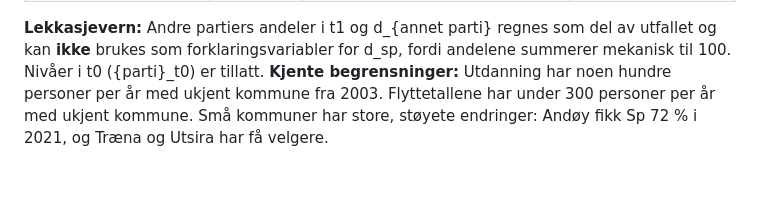
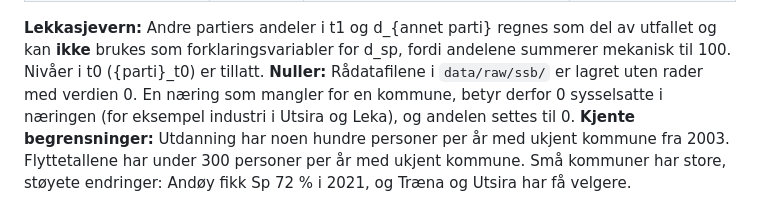
Before and after one commit to oystess/valg_analyser, a Markdown page: turnering/data/datadictionary.md, the part around the change. GitHub-like rendering; blank space fills up the shorter version.

Commit message:
0K: datakontroll godkjent; dokumenter nuller i næringsdata
Co-Authored-By: Claude Opus 5.5 <noreply@anthropic.com>
Claude-Session: https://claude.ai/code/session_01Gpixwi4b6B6pqozujPHFCG

```diff
--- a/turnering/data/datadictionary.md
+++ b/turnering/data/datadictionary.md
@@ -34,4 +34,5 @@
 | andel_offentlig_t0 | % | Tilsvarende for offentlig administrasjon, undervisning og helse- og sosialtjenester | SSB 07984 |
 
 **Lekkasjevern:** Andre partiers andeler i t1 og d_{annet parti} regnes som del av utfallet og kan **ikke** brukes som forklaringsvariabler for d_sp, fordi andelene summerer mekanisk til 100. Nivåer i t0 ({parti}_t0) er tillatt.
+**Nuller:** Rådatafilene i `data/raw/ssb/` er lagret uten rader med verdien 0. En næring som mangler for en kommune, betyr derfor 0 sysselsatte i næringen (for eksempel industri i Utsira og Leka), og andelen settes til 0.
 **Kjente begrensninger:** Utdanning har noen hundre personer per år med ukjent kommune fra 2003. Flyttetallene har under 300 personer per år med ukjent kommune. Små kommuner har store, støyete endringer: Andøy fikk Sp 72 % i 2021, og Træna og Utsira har få velgere.
```
